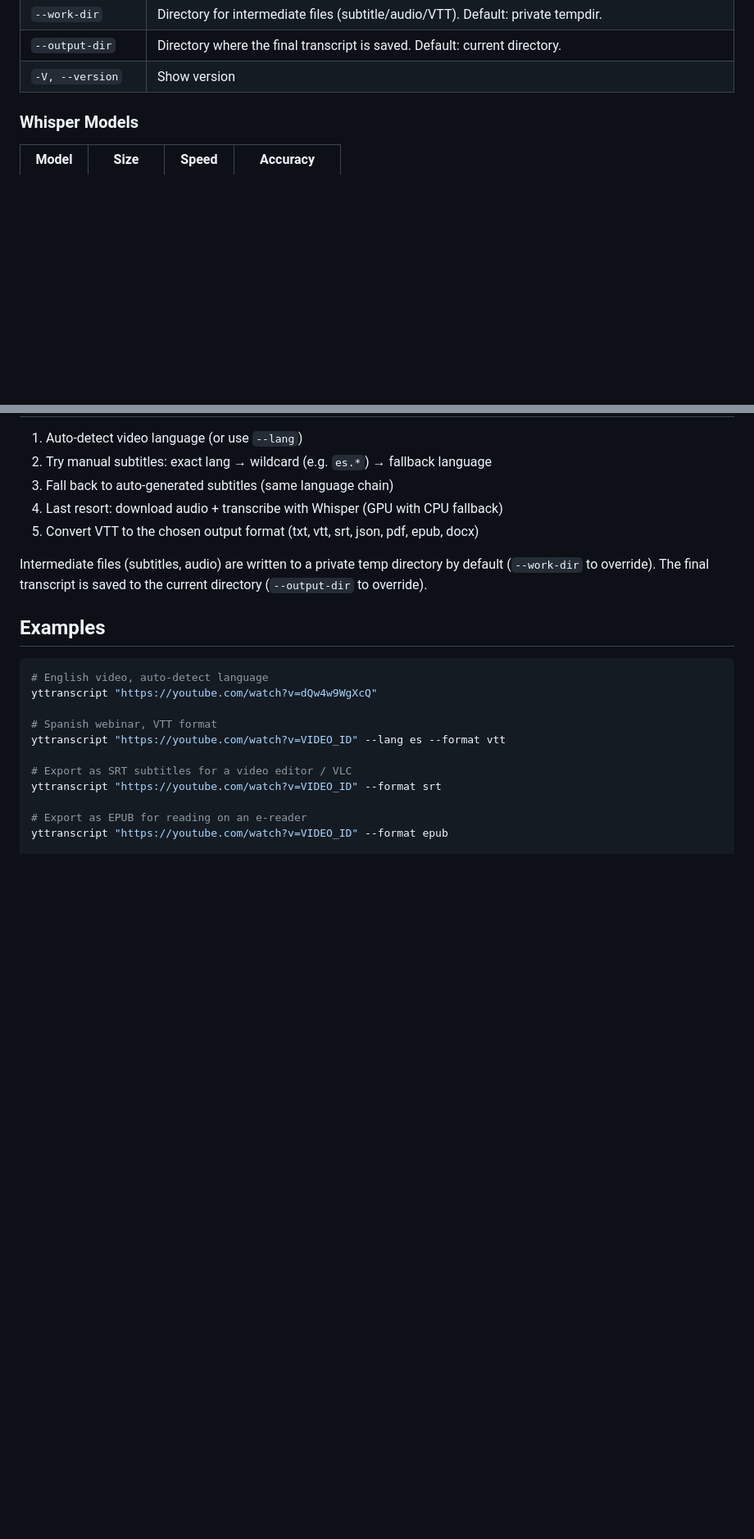
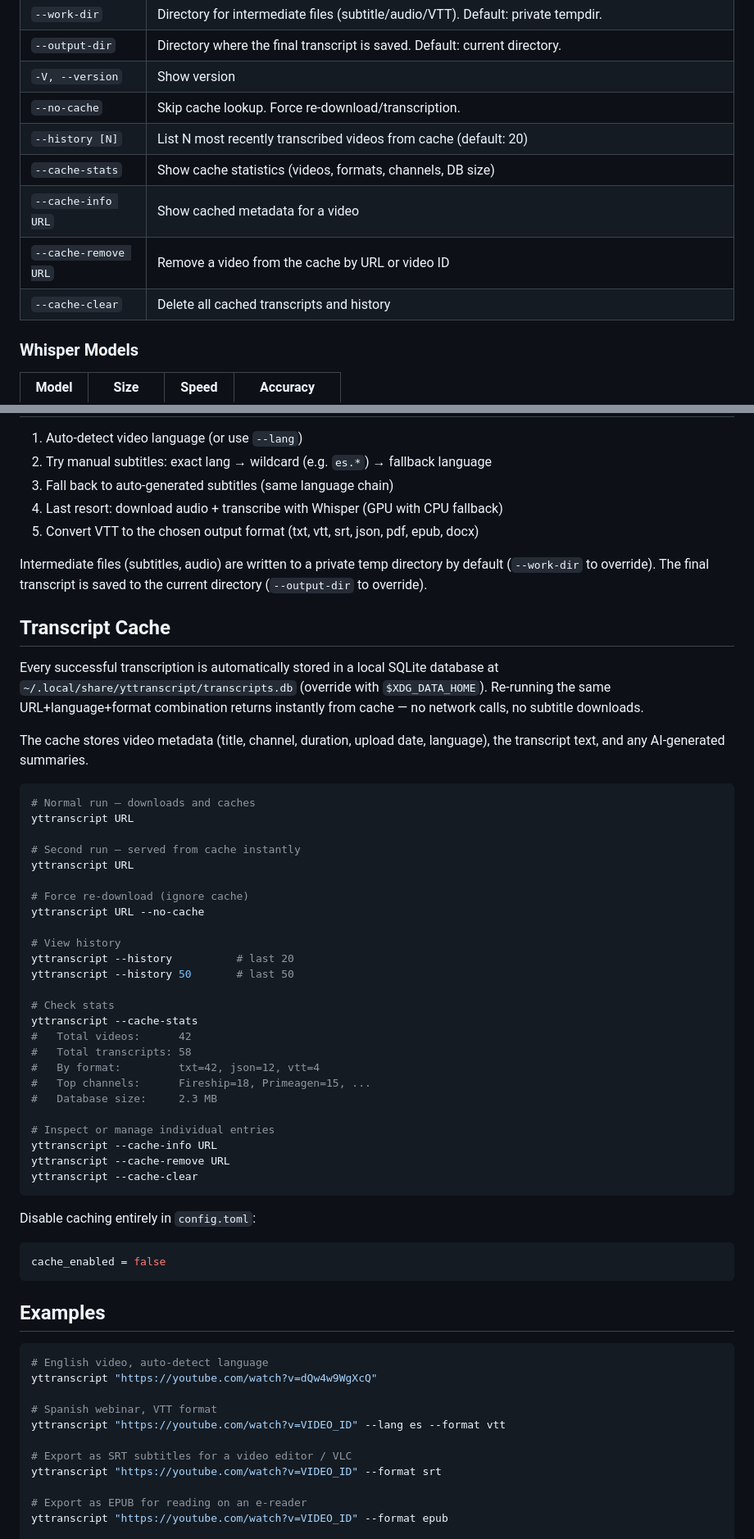
Before and after one commit to InigoMarin/yttranscript, a Markdown page: README.md, 2 parts joined by grey strips. Shown at 82% size. GitHub-like rendering; blank space fills up the shorter version.

Commit message:
Update README with SQLite cache documentation

````diff
--- a/README.md
+++ b/README.md
@@ -176,6 +196,12 @@ yttranscript URL --keep-vtt --keep-audio
 | `--work-dir` | Directory for intermediate files (subtitle/audio/VTT). Default: private tempdir. |
 | `--output-dir` | Directory where the final transcript is saved. Default: current directory. |
 | `-V, --version` | Show version |
+| `--no-cache` | Skip cache lookup. Force re-download/transcription. |
+| `--history [N]` | List N most recently transcribed videos from cache (default: 20) |
+| `--cache-stats` | Show cache statistics (videos, formats, channels, DB size) |
+| `--cache-info URL` | Show cached metadata for a video |
+| `--cache-remove URL` | Remove a video from the cache by URL or video ID |
+| `--cache-clear` | Delete all cached transcripts and history |
 
 ### Whisper Models
 
@@ -384,6 +412,50 @@ Features:
 Intermediate files (subtitles, audio) are written to a private temp directory by
 default (`--work-dir` to override). The final transcript is saved to the current
 directory (`--output-dir` to override).
+
+## Transcript Cache
+
+Every successful transcription is automatically stored in a local SQLite
+database at `~/.local/share/yttranscript/transcripts.db` (override with
+`$XDG_DATA_HOME`). Re-running the same URL+language+format combination
+returns instantly from cache — no network calls, no subtitle downloads.
+
+The cache stores video metadata (title, channel, duration, upload date,
+language), the transcript text, and any AI-generated summaries.
+
+```bash
+# Normal run — downloads and caches
+yttranscript URL
+
+# Second run — served from cache instantly
+yttranscript URL
+
+# Force re-download (ignore cache)
+yttranscript URL --no-cache
+
+# View history
+yttranscript --history          # last 20
+yttranscript --history 50       # last 50
+
+# Check stats
+yttranscript --cache-stats
+#   Total videos:      42
+#   Total transcripts: 58
+#   By format:         txt=42, json=12, vtt=4
+#   Top channels:      Fireship=18, Primeagen=15, ...
+#   Database size:     2.3 MB
+
+# Inspect or manage individual entries
+yttranscript --cache-info URL
+yttranscript --cache-remove URL
+yttranscript --cache-clear
+```
+
+Disable caching entirely in `config.toml`:
+
+```toml
+cache_enabled = false
+```
 
 ## Examples
 
````
Also changed, not shown: other parts of README.md (+22 -0 lines).
